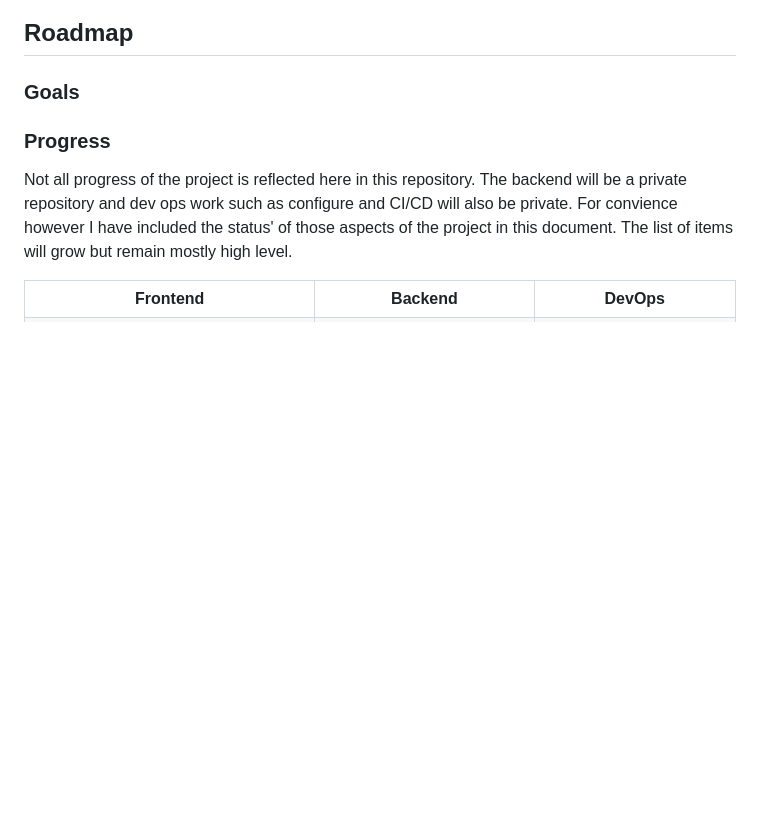
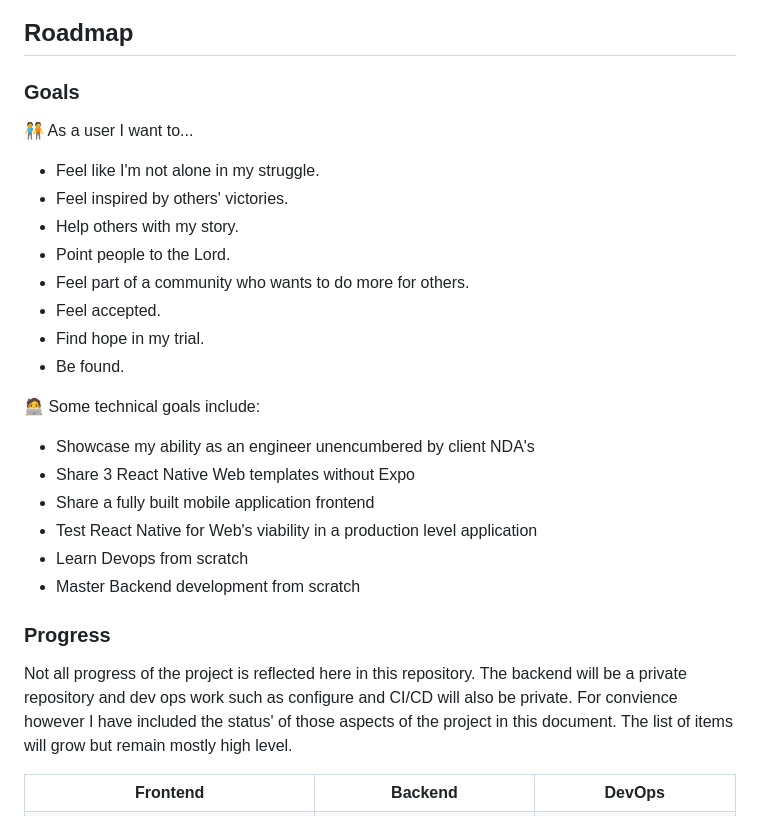
Before and after one commit to NuGoon-Studio/Testimonies, a Markdown page: README.md, the part around the change. Drawn GitHub-style; blank space fills up the shorter version.

Commit message:
Update README.md
Added goals section

```diff
--- a/README.md
+++ b/README.md
@@ -20,6 +20,23 @@ Testimonies.Social is a mobile application to share the gospel through our indiv
 
 ## Roadmap
 ### Goals
+🧑‍🤝‍🧑 As a user I want to...
+- Feel like I'm not alone in my struggle.
+- Feel inspired by others' victories.
+- Help others with my story.
+- Point people to the Lord.
+- Feel part of a community who wants to do more for others.
+- Feel accepted.
+- Find hope in my trial.
+- Be found.
+
+🧑‍💻 Some technical goals include:
+- Showcase my ability as an engineer unencumbered by client NDA's
+- Share 3 React Native Web templates without Expo
+- Share a fully built mobile application frontend
+- Test React Native for Web's viability in a production level application
+- Learn Devops from scratch
+- Master Backend development from scratch
 
 ### Progress
 Not all progress of the project is reflected here in this repository. The backend will be a private repository and dev ops work such as configure and CI/CD will also be private. For convience however I have included the status' of those aspects of the project in this document. The list of items will grow but remain mostly high level.
```
